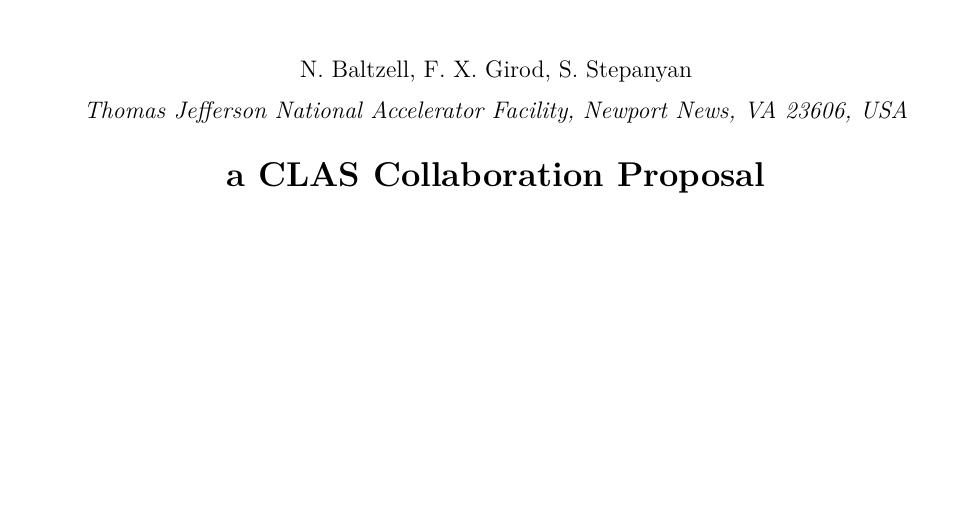
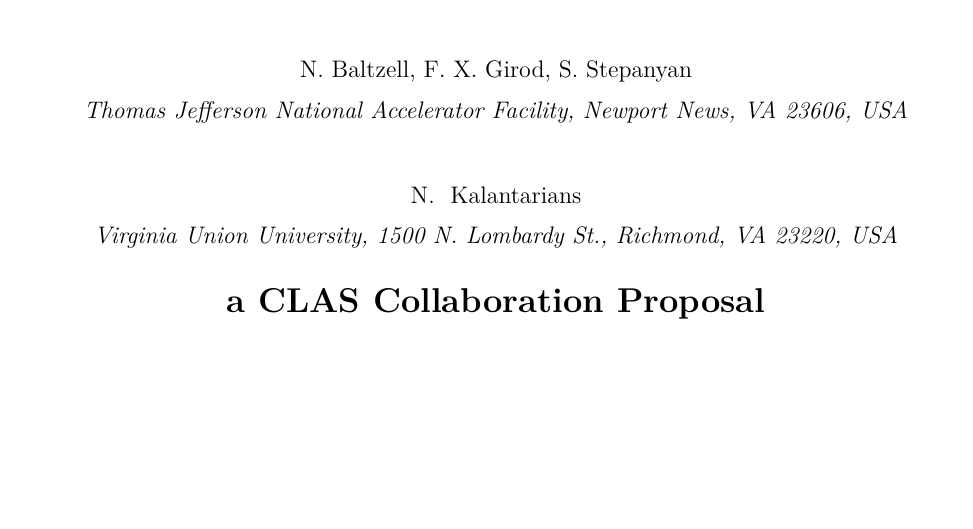
Before and after one commit to Hattawy/2019_Bonus_Neutron_DVCS, a LaTeX thesis (neutronDVCS.tex, which reads TitlePage.tex): part of page 1 of 28, cut so that both start at the same text. Compiled offline with pdfLaTeX.

Commit message:
edit the author list

```diff
--- a/TitlePage.tex
+++ b/TitlePage.tex
@@ -26,11 +26,16 @@
        \noindent \emph{Institut de Physique Nucl\'eaire, CNRS-IN2P3, Univ. Paris-Sud,
                        Universit\'e Paris-Saclay, 91406 Orsay Cedex, France} \\
 
-        \vspace*{1.0cm}
+       \vspace*{1.0cm}
        \noindent {N.~Baltzell, F.~X.~Girod, S.~Stepanyan} \\
        \vspace*{0.2cm}
        \noindent \emph{Thomas Jefferson National Accelerator Facility, Newport News, VA 23606, USA} \\
 
+        \vspace*{1.0cm}
+       \noindent {N.~ Kalantarians} \\
+       \vspace*{0.2cm}
+       \noindent \emph{Virginia Union University, 1500 N. Lombardy St.,
+        Richmond, VA 23220, USA} \\
 
 
 
```
Also changed, not shown: neutronDVCS.pdf.
